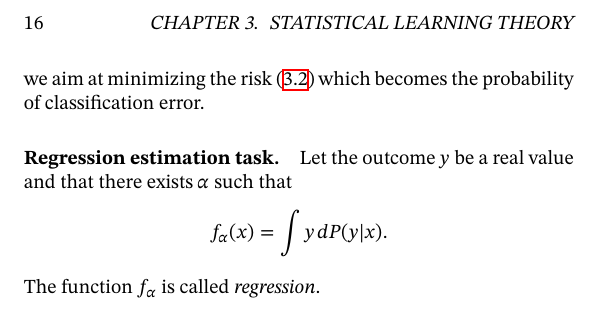
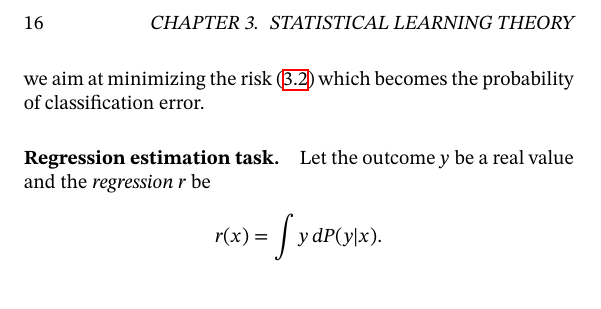
Before and after one commit to verri/dsp-book, a LaTeX thesis (main.tex, which reads inductive.tex): part of page 16 of 19, cut so that both start at the same text. Compiled offline with XeLaTeX.

Commit message:
Working on regression.

```diff
--- a/inductive.tex
+++ b/inductive.tex
@@ -82,6 +82,5 @@ functions. For the loss
 we aim at minimizing the risk $\eqref{eq:risk}$ which becomes the probability of
 classification error.
 
-\paragraph{Regression estimation task.} Let the outcome $y$ be a real value and that there exists
-$\alpha$ such that $$f_\alpha(x) = \int y\, dP(y|x) \text{.}$$  The function $f_\alpha$ is
-called \emph{regression}.
+\paragraph{Regression estimation task.} Let the outcome $y$ be a real value and
+the \emph{regression} $r$ be $$r(x) = \int y\, dP(y|x) \text{.}$$
```
